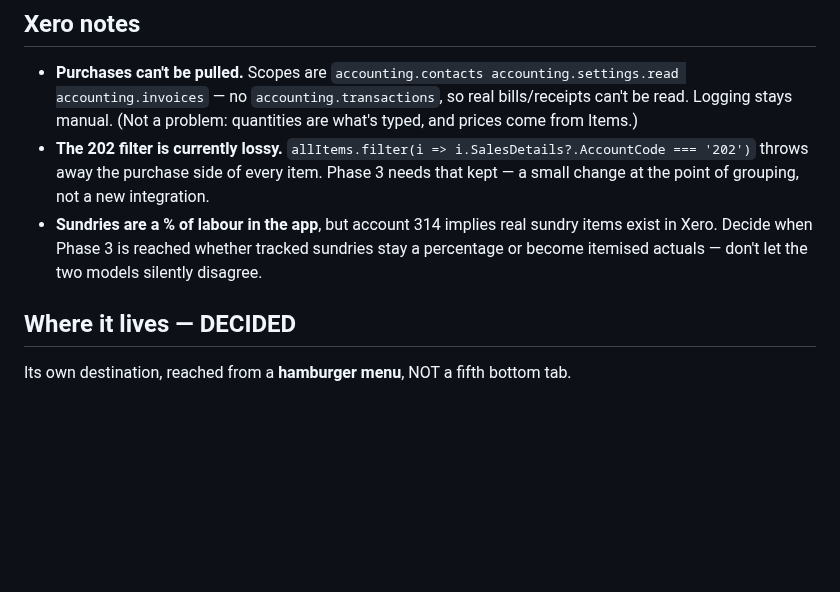
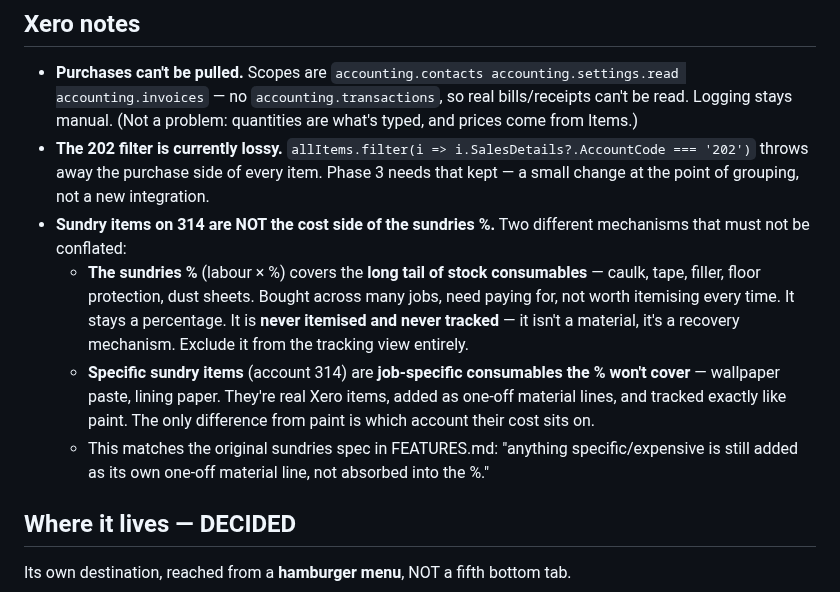
Before and after one commit to nickyhawkins/nh-estimator, a Markdown page: MATERIAL_TRACKING_SPEC.md, the part around one of its changes. GitHub-like rendering; blank space fills up the shorter version.

```diff
--- a/MATERIAL_TRACKING_SPEC.md
+++ b/MATERIAL_TRACKING_SPEC.md
@@ -98,7 +114,10 @@ One view, all three purposes: filter to "not bought" → shopping list; total ac
 
 - **Purchases can't be pulled.** Scopes are `accounting.contacts accounting.settings.read accounting.invoices` — no `accounting.transactions`, so real bills/receipts can't be read. Logging stays manual. (Not a problem: quantities are what's typed, and prices come from Items.)
 - **The 202 filter is currently lossy.** `allItems.filter(i => i.SalesDetails?.AccountCode === '202')` throws away the purchase side of every item. Phase 3 needs that kept — a small change at the point of grouping, not a new integration.
-- **Sundries are a % of labour in the app**, but account 314 implies real sundry items exist in Xero. Decide when Phase 3 is reached whether tracked sundries stay a percentage or become itemised actuals — don't let the two models silently disagree.
+- **Sundry items on 314 are NOT the cost side of the sundries %.** Two different mechanisms that must not be conflated:
+  - **The sundries %** (labour × %) covers the **long tail of stock consumables** — caulk, tape, filler, floor protection, dust sheets. Bought across many jobs, need paying for, not worth itemising every time. It stays a percentage. It is **never itemised and never tracked** — it isn't a material, it's a recovery mechanism. Exclude it from the tracking view entirely.
+  - **Specific sundry items** (account 314) are **job-specific consumables the % won't cover** — wallpaper paste, lining paper. They're real Xero items, added as one-off material lines, and tracked exactly like paint. The only difference from paint is which account their cost sits on.
+  - This matches the original sundries spec in FEATURES.md: "anything specific/expensive is still added as its own one-off material line, not absorbed into the %."
 
 ## Where it lives — DECIDED
 
```
Also changed, not shown: other parts of MATERIAL_TRACKING_SPEC.md (+23 -6 lines), FEATURES.md (+3 -1 lines).
